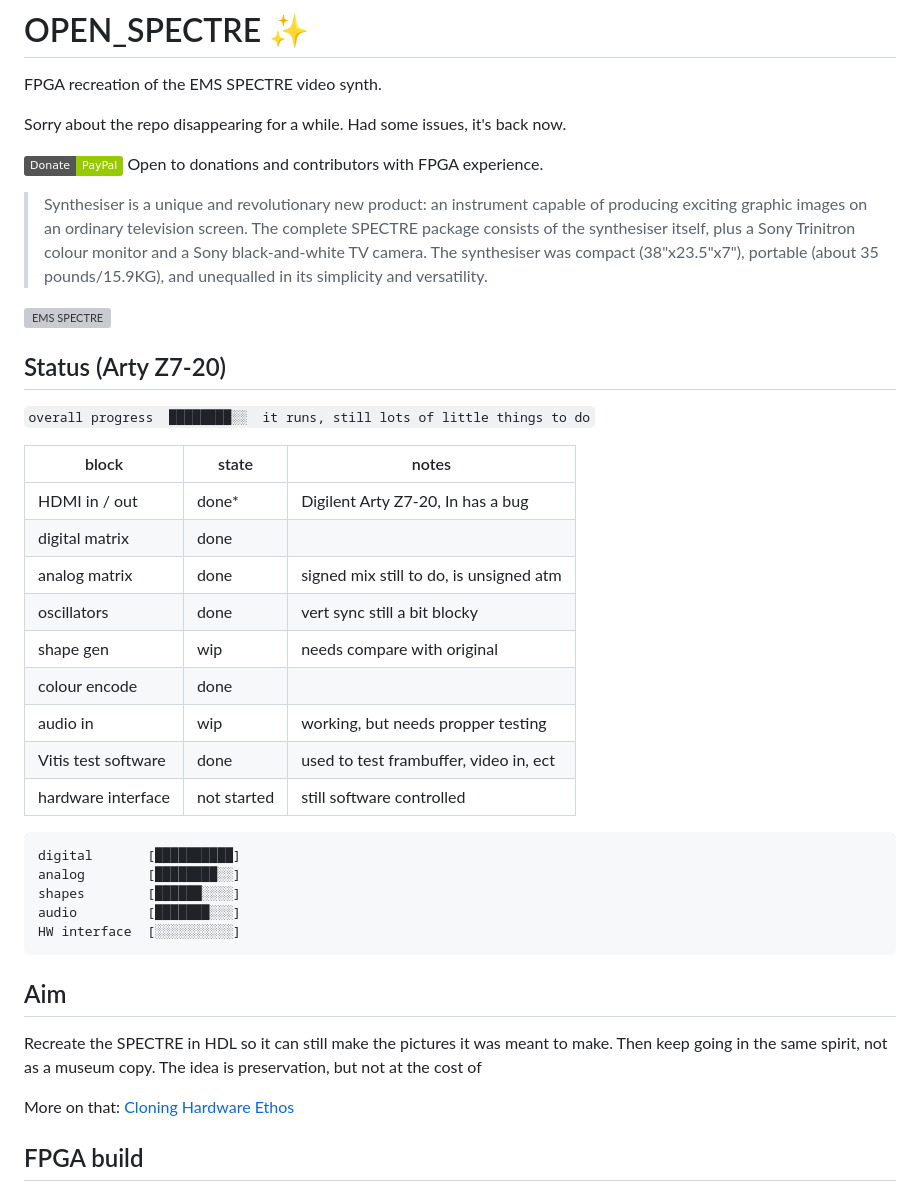
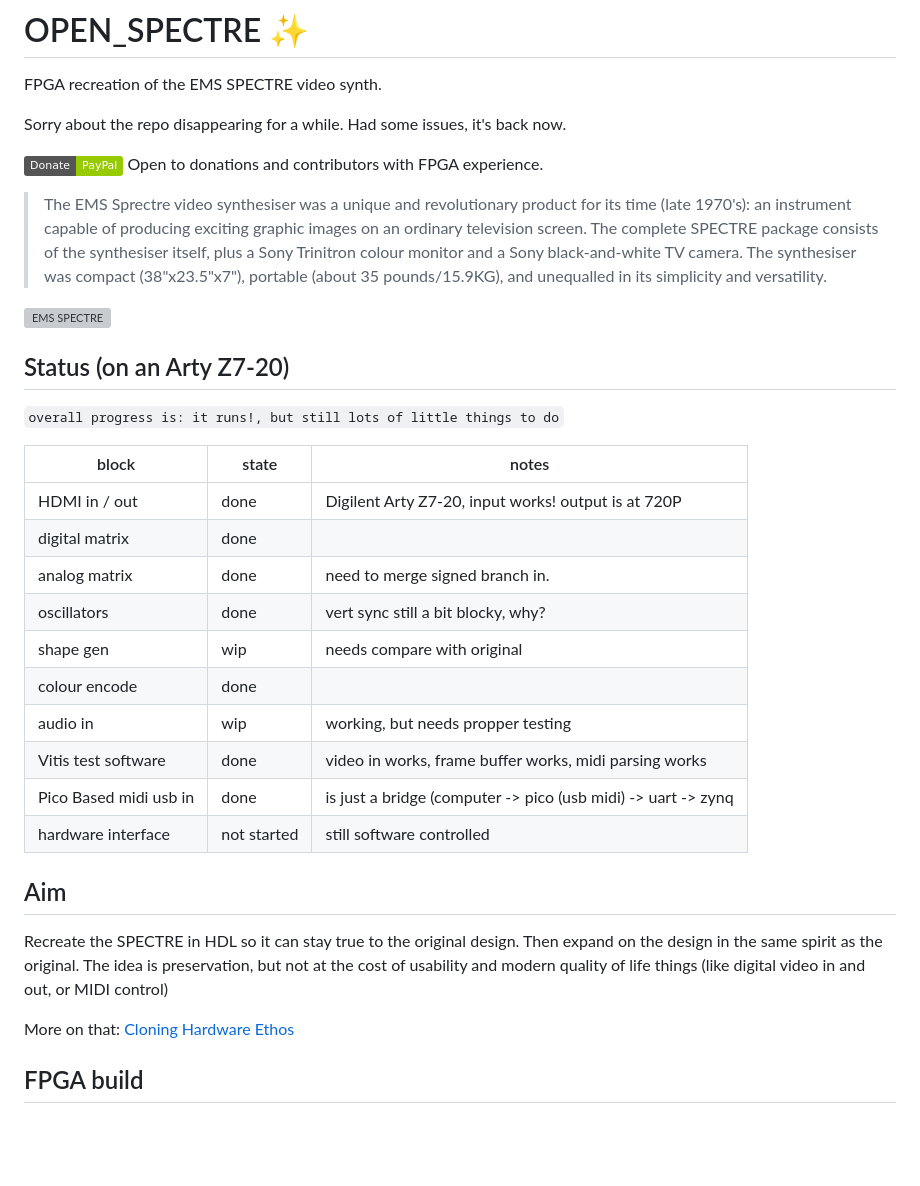
Before and after one commit to catfullofghosts/open_spectre, a Markdown page: README.md, the part around the change. Drawn GitHub-style; badges without logos; blank space fills up the shorter version; grey boxes are pictures that could not be loaded.

````diff
--- a/README.md
+++ b/README.md
@@ -6,38 +6,31 @@ Sorry about the repo disappearing for a while. Had some issues, it's back now.
 [![Donate](https://img.shields.io/badge/Donate-PayPal-green.svg)](https://www.paypal.com/donate/?hosted_button_id=LSMYWSM7M7EEA)
 Open to donations and contributors with FPGA experience.
 
-> Synthesiser is a unique and revolutionary new product: an instrument capable of producing exciting graphic images on an ordinary television screen. The complete SPECTRE package consists of the synthesiser itself, plus a Sony Trinitron colour monitor and a Sony black-and-white TV camera. The synthesiser was compact (38"x23.5"x7"), portable (about 35 pounds/15.9KG), and unequalled in its simplicity and versatility.
+> The EMS Sprectre video synthesiser was a unique and revolutionary product for its time (late 1970's): an instrument capable of producing exciting graphic images on an ordinary television screen. The complete SPECTRE package consists of the synthesiser itself, plus a Sony Trinitron colour monitor and a Sony black-and-white TV camera. The synthesiser was compact (38"x23.5"x7"), portable (about 35 pounds/15.9KG), and unequalled in its simplicity and versatility.
 
 ![EMS SPECTRE](/Spectron%20Resources/Product%20Photos/spectre1.jpg)
 
-## Status (Arty Z7-20)
+## Status (on an Arty Z7-20)
 
-`overall progress  ████████░░  it runs, still lots of little things to do`
+`overall progress is: it runs!, but still lots of little things to do`
 
 | block | state | notes |
 | --- | --- | --- |
-| HDMI in / out | done* | Digilent Arty Z7-20, In has a bug |
+| HDMI in / out | done | Digilent Arty Z7-20, input works! output is at 720P |
 | digital matrix | done |  |
-| analog matrix | done | signed mix still to do, is unsigned atm |
-| oscillators | done | vert sync still a bit blocky |
+| analog matrix | done | need to merge signed branch in. |
+| oscillators | done | vert sync still a bit blocky, why? |
 | shape gen | wip | needs compare with original|
 | colour encode | done | |
 | audio in | wip | working, but needs propper testing|
-| Vitis test software | done | used to test frambuffer, video in, ect |
+| Vitis test software | done | video in works, frame buffer works, midi parsing works |
+| Pico Based midi usb in | done | is just a bridge (computer -> pico (usb midi) -> uart -> zynq |
 | hardware interface | not started | still software controlled |
-
-```
-digital       [██████████]
-analog        [████████░░]
-shapes        [██████░░░░]
-audio         [███████░░░]
-HW interface  [░░░░░░░░░░]
-```
 
 ## Aim
 
-Recreate the SPECTRE in HDL so it can still make the pictures it was meant to make. Then keep going in the same spirit, not as a museum copy.
-The idea is preservation, but not at the cost of
+Recreate the SPECTRE in HDL so it can stay true to the original design. Then expand on the design in the same spirit as the original.
+The idea is preservation, but not at the cost of usability and modern quality of life things (like digital video in and out, or MIDI control)
 
 More on that: [Cloning Hardware Ethos](documentation/Cloning%20a%20process%20not%20a%20device.md)
 
````
